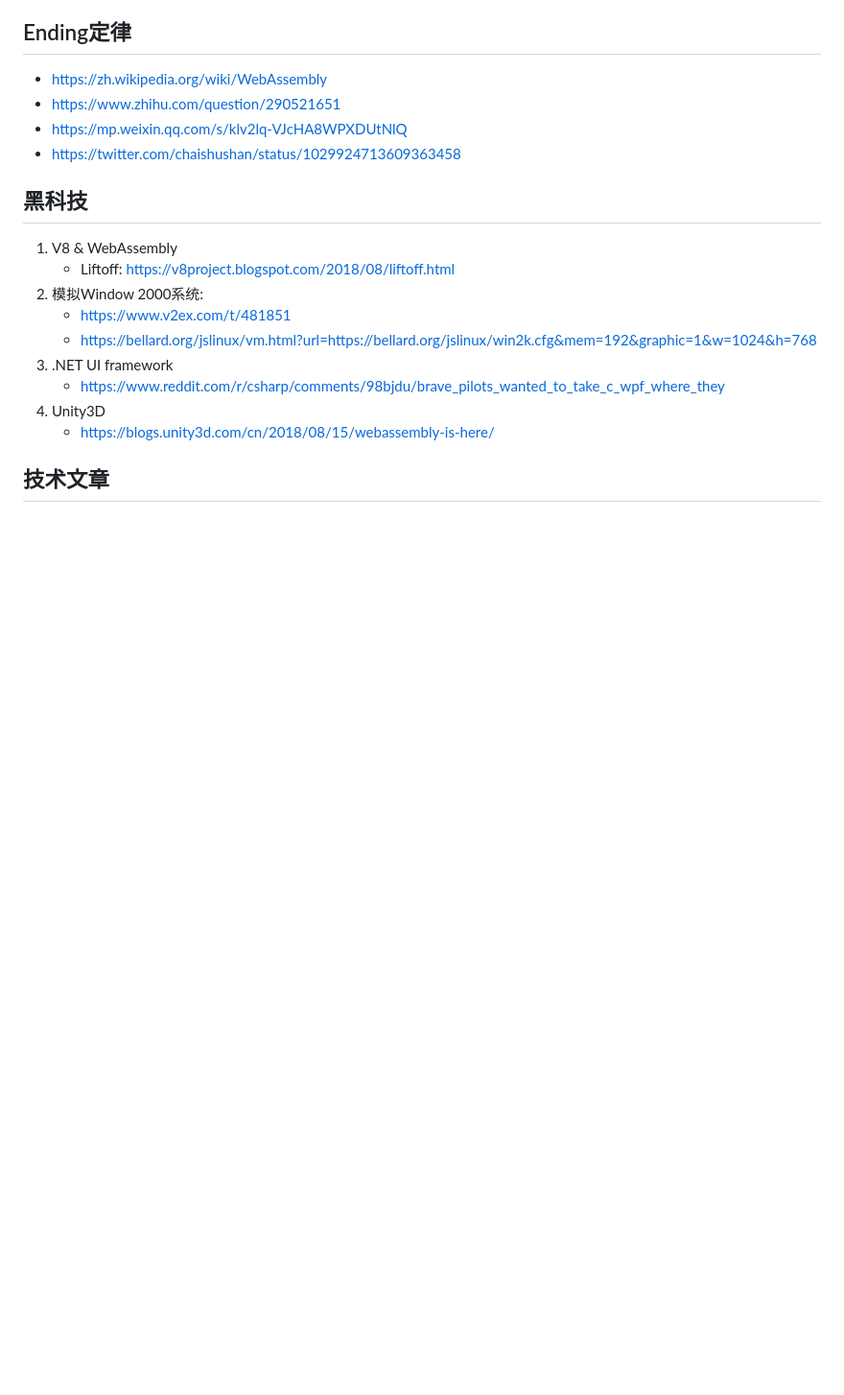
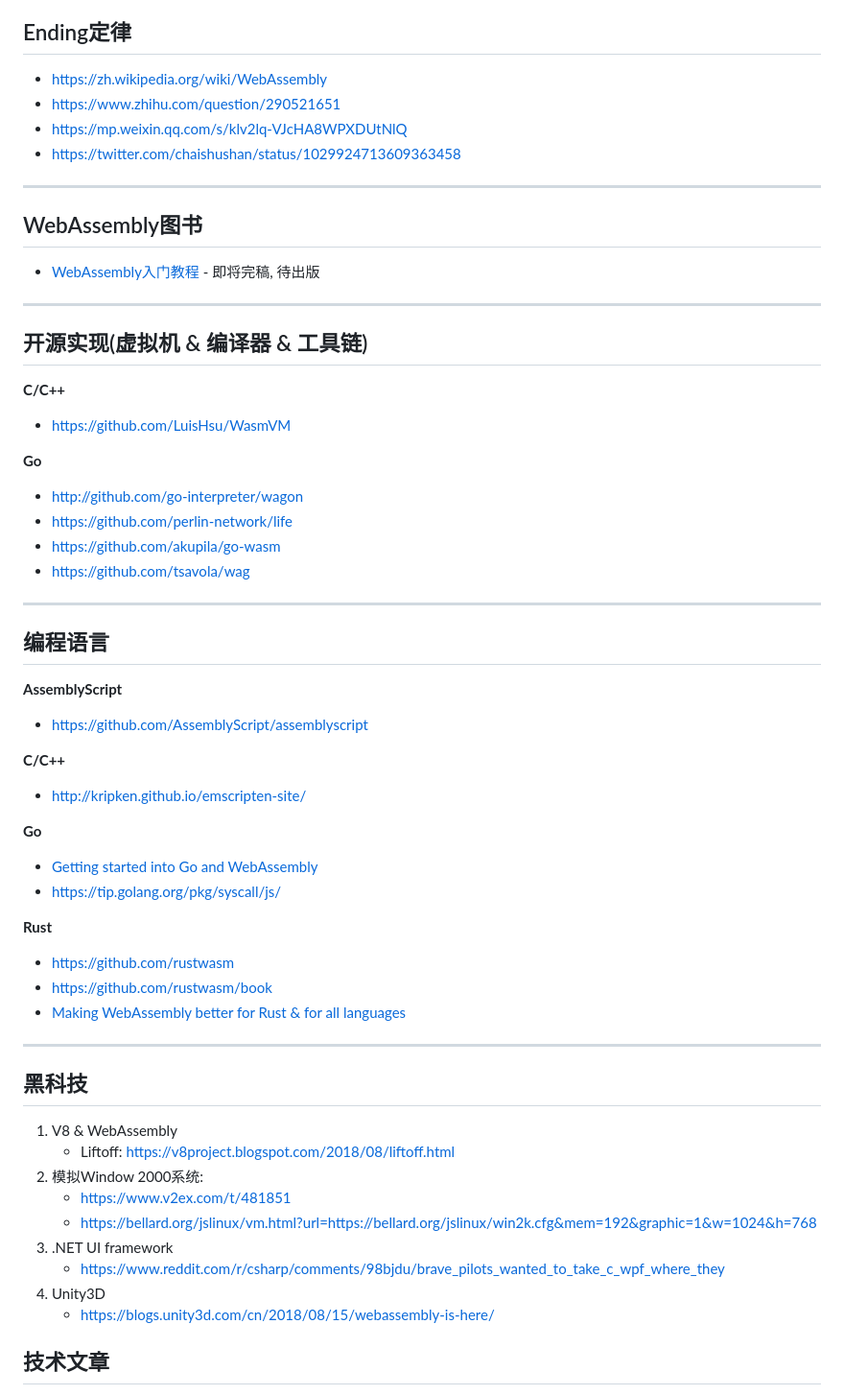
Before and after one commit to wasmlang/awesome-wasm-zh, a Markdown page: README.md, the part around the change. Shown: that part at 96% size. Drawn GitHub-style; blank space fills up the shorter version.

Commit message:
更多资料

```diff
--- a/README.md
+++ b/README.md
@@ -38,6 +38,53 @@ WASM Hackers 技术周报:
 - https://mp.weixin.qq.com/s/klv2lq-VJcHA8WPXDUtNlQ
 - https://twitter.com/chaishushan/status/1029924713609363458
 
+----
+
+## WebAssembly图书
+
+- [WebAssembly入门教程](webassembly-primer.md) - 即将完稿, 待出版
+
+----
+
+## 开源实现(虚拟机 & 编译器 & 工具链)
+
+**C/C++**
+
+- https://github.com/LuisHsu/WasmVM
+
+**Go**
+
+- http://github.com/go-interpreter/wagon
+- https://github.com/perlin-network/life
+- https://github.com/akupila/go-wasm
+- https://github.com/tsavola/wag
+
+----
+
+
+## 编程语言
+
+**AssemblyScript**
+
+- https://github.com/AssemblyScript/assemblyscript
+
+**C/C++**
+
+- http://kripken.github.io/emscripten-site/
+
+
+**Go**
+
+- [Getting started into Go and WebAssembly](https://medium.com/@sendilkumarn/getting-started-into-go-and-webassembly-8491b133a616)
+- https://tip.golang.org/pkg/syscall/js/
+
+**Rust**
+
+- https://github.com/rustwasm
+- https://github.com/rustwasm/book
+- [Making WebAssembly better for Rust & for all languages](https://hacks.mozilla.org/2018/03/making-webassembly-better-for-rust-for-all-languages/)
+
+----
 
 ## 黑科技
 
```
Also changed, not shown: webassembly-primer-cover.png (added), 1 other file.
